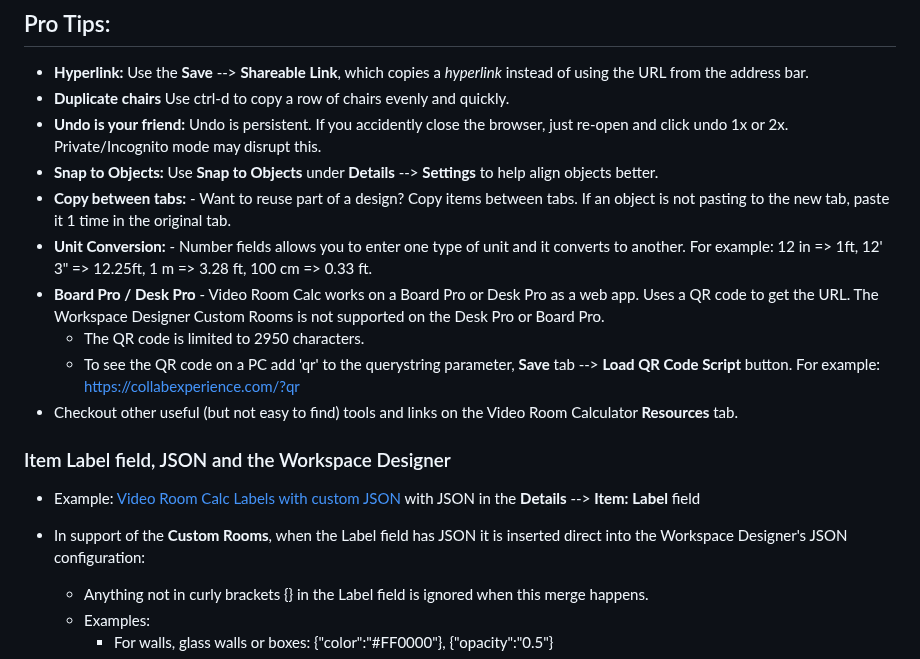
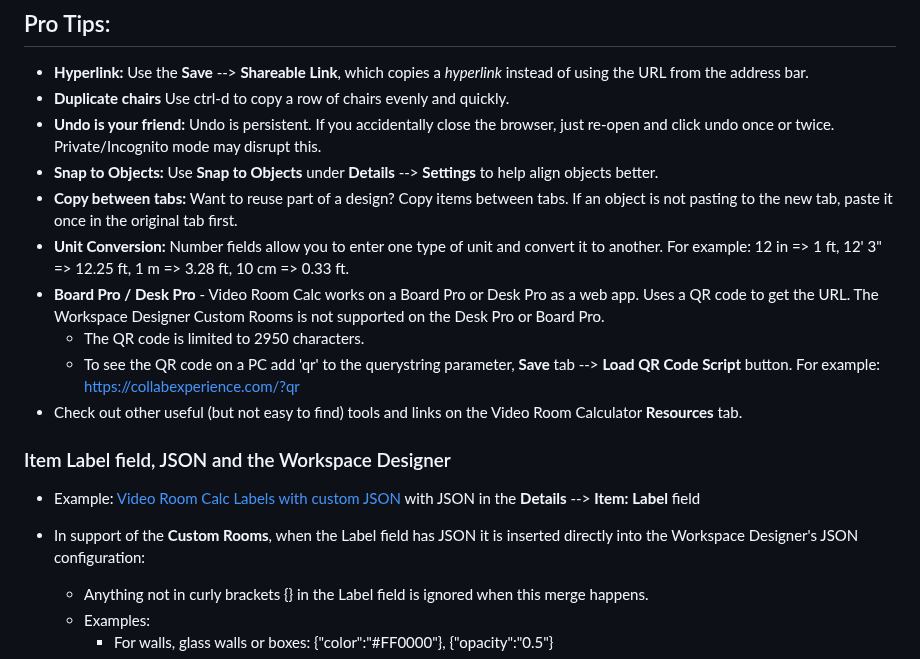
Before and after one commit to vtjoeh/video_room_calc, a Markdown page: FAQ.md, the part around one of its changes. Rendered like a GitHub page.

```diff
--- a/FAQ.md
+++ b/FAQ.md
@@ -131,19 +162,19 @@ From top to bottom, here are the different implicit levels of the objects:
 ## Pro Tips:
 - **Hyperlink:** Use the **Save** --> **Shareable Link**, which copies a _hyperlink_ instead of using the URL from the address bar.
 - **Duplicate chairs** Use ctrl-d to copy a row of chairs evenly and quickly.
-- **Undo is your friend:** Undo is persistent. If you accidently close the browser, just re-open and click undo 1x or 2x. Private/Incognito mode may disrupt this.
+- **Undo is your friend:** Undo is persistent. If you accidentally close the browser, just re-open and click undo once or twice. Private/Incognito mode may disrupt this.
 - **Snap to Objects:** Use **Snap to Objects** under **Details** --> **Settings** to help align objects better.
-- **Copy between tabs:** - Want to reuse part of a design? Copy items between tabs. If an object is not pasting to the new tab, paste it 1 time in the original tab.
-- **Unit Conversion:** - Number fields allows you to enter one type of unit and it converts to another. For example: 12 in => 1ft, 12' 3" => 12.25ft, 1 m => 3.28 ft, 100 cm => 0.33 ft.
+- **Copy between tabs:** Want to reuse part of a design? Copy items between tabs. If an object is not pasting to the new tab, paste it once in the original tab first.
+- **Unit Conversion:** Number fields allow you to enter one type of unit and convert it to another. For example: 12 in => 1 ft, 12' 3" => 12.25 ft, 1 m => 3.28 ft, 10 cm => 0.33 ft.
 - **Board Pro / Desk Pro** - Video Room Calc works on a Board Pro or Desk Pro as a web app. Uses a QR code to get the URL. The Workspace Designer Custom Rooms is not supported on the Desk Pro or Board Pro.
   - The QR code is limited to 2950 characters.
   - To see the QR code on a PC add 'qr' to the querystring parameter, **Save** tab --> **Load QR Code Script** button. For example: https://collabexperience.com/?qr
-- Checkout other useful (but not easy to find) tools and links on the Video Room Calculator **Resources** tab.
+- Check out other useful (but not easy to find) tools and links on the Video Room Calculator **Resources** tab.
 
 ### Item Label field, JSON and the Workspace Designer
 
 - Example: [Video Room Calc Labels with custom JSON](https://collabexperience.com/?x=A1v0.1.510b1000c1000~Video+Room+Calc+Label+JSON+example~B000101AG809a199b623~%7B%22scale%22%3A%5B1%2C-1%2C1%5D%7D~WA125a52c33e864~%7B%22color%22%3A%22red%22%2C+%22opacity%22%3A%220.5%22%7D~WD522a626b70c200e200j200~%7B%22color%22%3A%22blue%22%2C+%22rotation%22%3A%5B0.785%2C0%2C0.785%5D%7D~WA1003a0c33e1001~%7B%22hidden%22%3A%22true%22%7D~DA460a199b433g55~Tilted+display+%7B%22rotation%22%3A%5B0.3%2C0%2C0%5D%7D~) with JSON in the **Details** --> **Item:** **Label** field
-- In support of the **Custom Rooms**, when the Label field has JSON it is inserted direct into the Workspace Designer's JSON configuration:
+- In support of the **Custom Rooms**, when the Label field has JSON it is inserted directly into the Workspace Designer's JSON configuration:
   - Anything not in curly brackets {} in the Label field is ignored when this merge happens.
   - Examples:
     - For walls, glass walls or boxes: {"color":"#FF0000"}, {"opacity":"0.5"}
```
Also changed, not shown: other parts of FAQ.md (+52 -21 lines).
